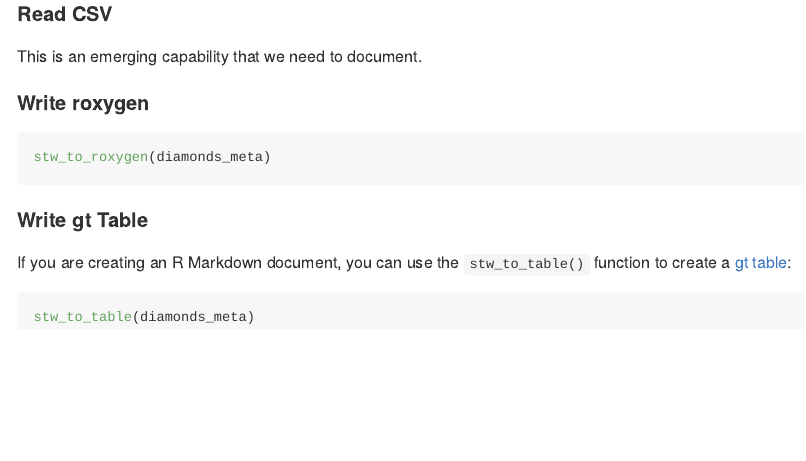
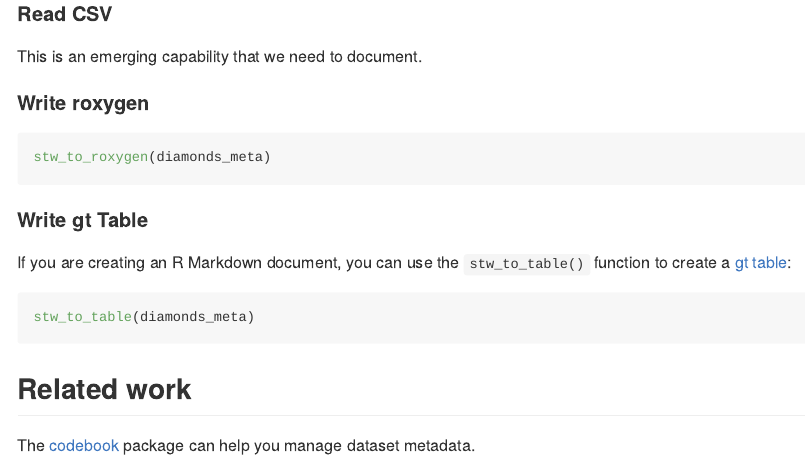
Before and after one commit to uncoast-unconf/steward, an R Markdown document (README.Rmd): the page in a window 1100 px wide, from 1400 px down. Rendered offline with R 4.5, knitr and Pandoc, with nearby package versions; the code chunks are not run, so their results and figures are left out; badge pictures from the web are left out.

Commit message:
Add reference to cookbook, update README

````diff
--- a/README.Rmd
+++ b/README.Rmd
@@ -97,3 +97,7 @@ If you are creating an R Markdown document, you can use the `stw_to_table()` fun
 ```{r}
 stw_to_table(diamonds_meta)
 ```
+
+## Related work
+
+The [codebook](https://rubenarslan.github.io/codebook/) package can help you manage dataset metadata.
````
Also changed, not shown: README.md, 2 other files.
